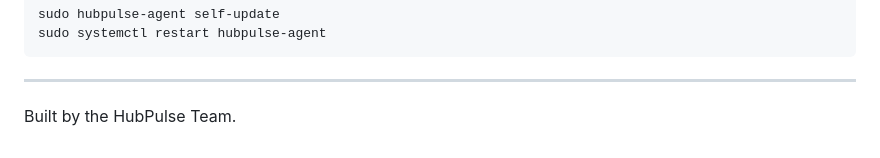
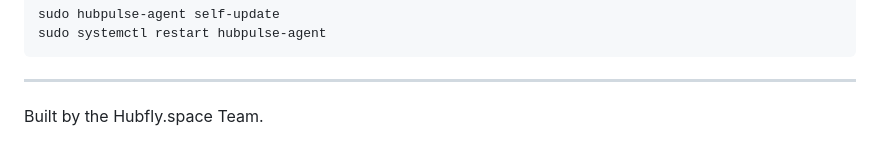
Before and after one commit to bonheur15/hubpulse-agent, a Markdown page: README.md, the part around the change. Rendered like a GitHub page.

Commit message:
CHORE: Update README with new team name
- Changed the "Built by" attribution in the README from "HubPulse Team" to "Hubfly.space Team".
- This reflects the updated branding and team name.

````diff
--- a/README.md
+++ b/README.md
@@ -105,4 +105,4 @@ sudo systemctl restart hubpulse-agent
 ```
 
 ---
-Built by the HubPulse Team.
+Built by the Hubfly.space Team.
````
